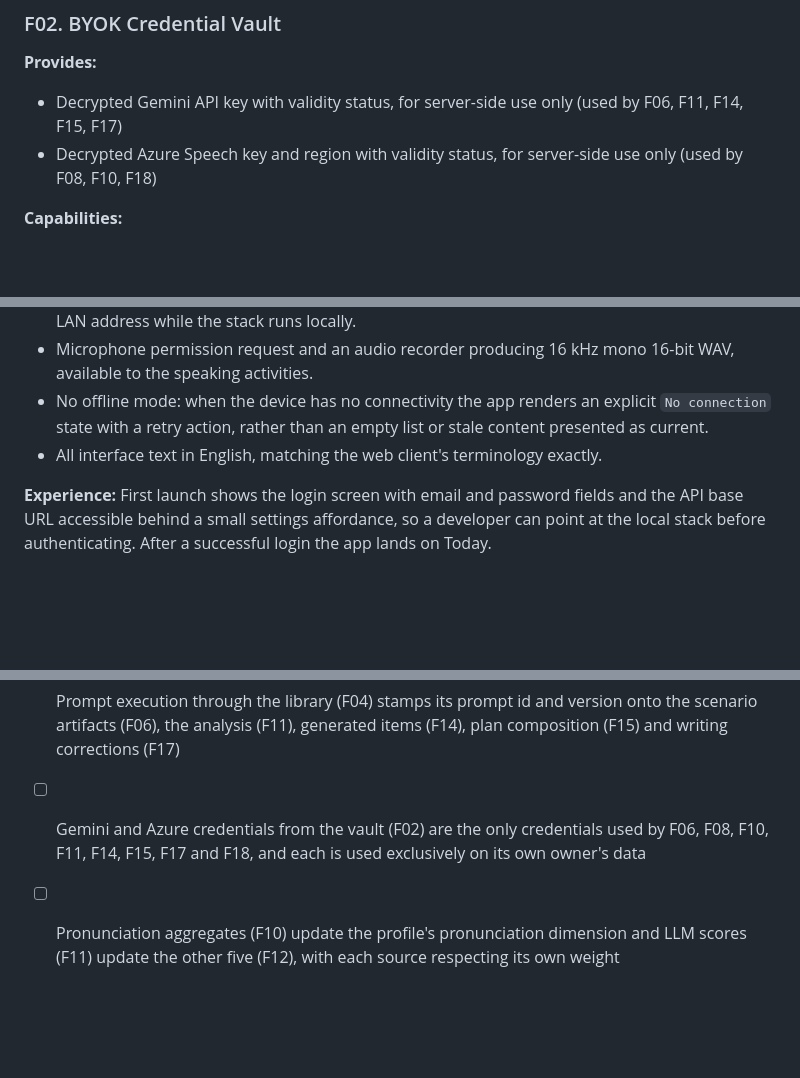
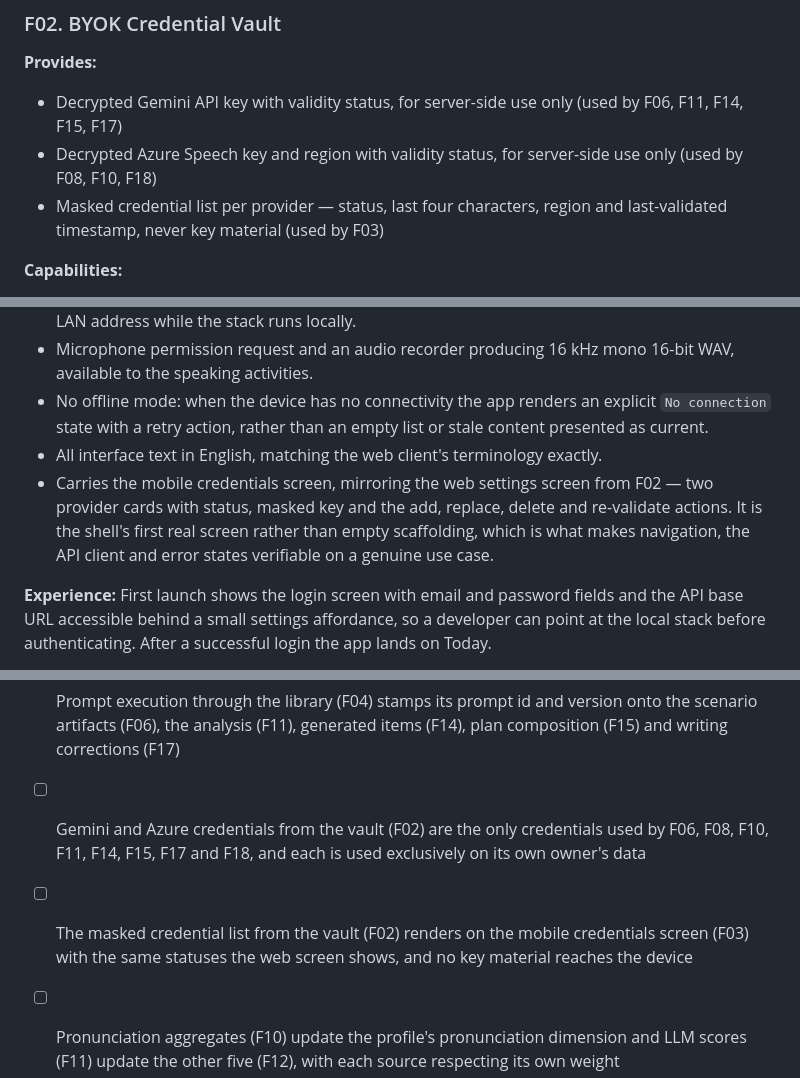
Before and after one commit to miguelmarques1/c1-assignment-study-project, a Markdown page: docs/prd.md, 3 parts joined by grey strips. GitHub-like rendering; blank space fills up the shorter version.

```diff
--- a/docs/prd.md
+++ b/docs/prd.md
@@ -294,6 +294,7 @@ An authenticated session that expires mid-use causes the next API call to return
 **Provides:**
 - Decrypted Gemini API key with validity status, for server-side use only (used by F06, F11, F14, F15, F17)
 - Decrypted Azure Speech key and region with validity status, for server-side use only (used by F08, F10, F18)
+- Masked credential list per provider — status, last four characters, region and last-validated timestamp, never key material (used by F03)
 
 **Capabilities:**
 - Each user stores at most one Gemini API key and one Azure Speech key with its region (e.g. `brazilsouth`).
@@ -329,6 +333,7 @@ The same screen exists on both clients. On mobile the input uses a secure text f
 - Microphone permission request and an audio recorder producing 16 kHz mono 16-bit WAV, available to the speaking activities.
 - No offline mode: when the device has no connectivity the app renders an explicit `No connection` state with a retry action, rather than an empty list or stale content presented as current.
 - All interface text in English, matching the web client's terminology exactly.
+- Carries the mobile credentials screen, mirroring the web settings screen from F02 — two provider cards with status, masked key and the add, replace, delete and re-validate actions. It is the shell's first real screen rather than empty scaffolding, which is what makes navigation, the API client and error states verifiable on a genuine use case.
 
 **Experience:**
 First launch shows the login screen with email and password fields and the API base URL accessible behind a small settings affordance, so a developer can point at the local stack before authenticating. After a successful login the app lands on Today.
@@ -1373,6 +1379,7 @@ graph TD
 - [ ] The scenario-fit block in the analysis (F11) refers only to target expressions that appear on that participant's own role card (F06)
 - [ ] Prompt execution through the library (F04) stamps its prompt id and version onto the scenario artifacts (F06), the analysis (F11), generated items (F14), plan composition (F15) and writing corrections (F17)
 - [ ] Gemini and Azure credentials from the vault (F02) are the only credentials used by F06, F08, F10, F11, F14, F15, F17 and F18, and each is used exclusively on its own owner's data
+- [ ] The masked credential list from the vault (F02) renders on the mobile credentials screen (F03) with the same statuses the web screen shows, and no key material reaches the device
 - [ ] Pronunciation aggregates (F10) update the profile's pronunciation dimension and LLM scores (F11) update the other five (F12), with each source respecting its own weight
 - [ ] Tagged errors from the analysis (F11) appear in the ledger (F12) with their quotes, and recurrence counts increment across consecutive lessons carrying the same tag
 - [ ] The profile snapshot and due ledger records (F12) determine the target tags of generated content (F14), and every generated item's target tags intersect the user's unmastered tags
```
Also changed, not shown: other parts of docs/prd.md (+8 -4 lines), docs/F02-byok-credential-vault/plan.md (added, +54 -0 lines), docs/F02-byok-credential-vault/spec.md (added, +442 -0 lines).
